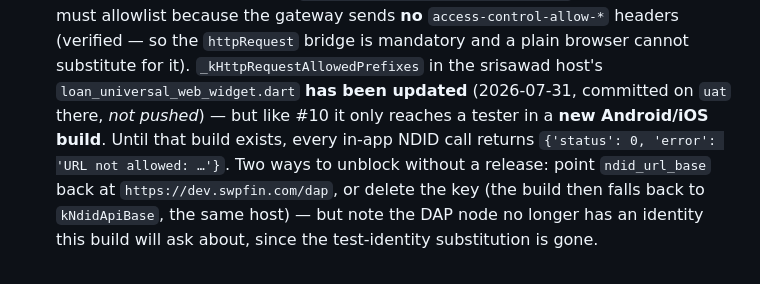
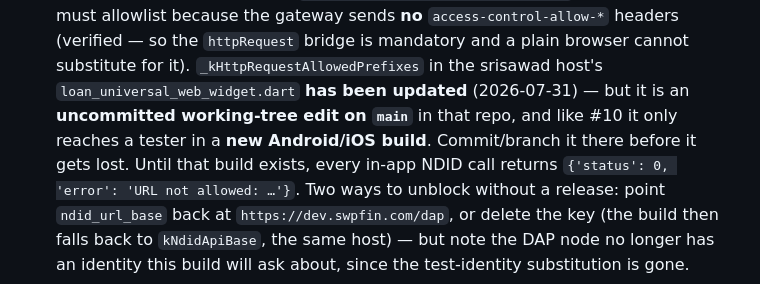
Before and after one commit to volley5544/sawadLoanUniversal, a Markdown page: CLAUDE.md, the part around the change. GitHub-like rendering.

Commit message:
Correct Outstanding #22: the host allowlist edit is uncommitted, not committed
Co-Authored-By: Claude Opus 5 (1M context) <noreply@anthropic.com>

```diff
--- a/CLAUDE.md
+++ b/CLAUDE.md
@@ -1520,8 +1520,9 @@ reason recorded.
     headers (verified — so the `httpRequest` bridge is mandatory and a plain
     browser cannot substitute for it). `_kHttpRequestAllowedPrefixes` in the
     srisawad host's `loan_universal_web_widget.dart` **has been updated**
-    (2026-07-31, committed on `uat` there, *not pushed*) — but like #10 it only
-    reaches a tester in a **new Android/iOS build**. Until that build exists,
+    (2026-07-31) — but it is an **uncommitted working-tree edit on `main`** in
+    that repo, and like #10 it only reaches a tester in a **new Android/iOS
+    build**. Commit/branch it there before it gets lost. Until that build exists,
     every in-app NDID call returns
     `{'status': 0, 'error': 'URL not allowed: …'}`. Two ways to unblock without a
     release: point `ndid_url_base` back at `https://dev.swpfin.com/dap`, or delete
```
